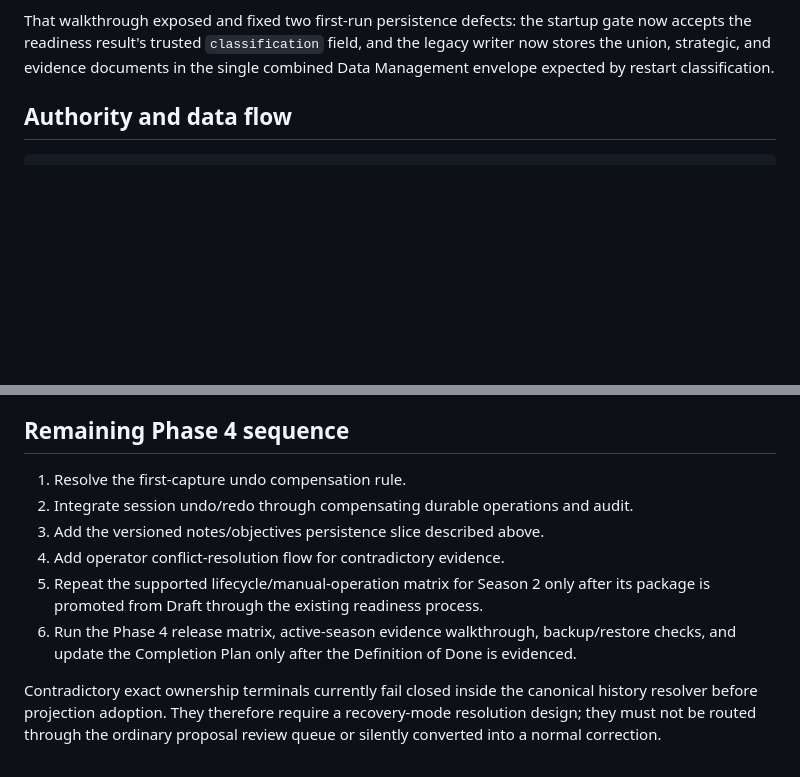
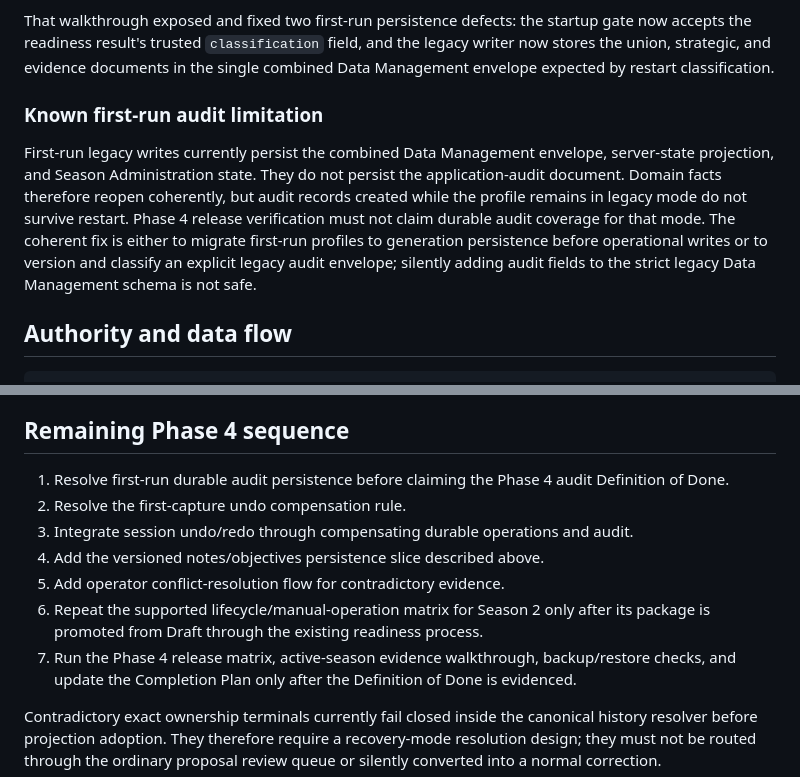
Before and after one commit to Josh-A92/Codex-MLG-WarMap-0.5.0, a Markdown page: docs/PHASE_4_MANUAL_OPERATIONS_HANDOFF.md, 2 parts joined by grey strips. GitHub-like rendering; blank space fills up the shorter version.

Commit message:
docs: record first-run audit boundary

```diff
--- a/docs/PHASE_4_MANUAL_OPERATIONS_HANDOFF.md
+++ b/docs/PHASE_4_MANUAL_OPERATIONS_HANDOFF.md
@@ -36,6 +36,18 @@ That walkthrough exposed and fixed two first-run persistence defects: the startu
 gate now accepts the readiness result's trusted `classification` field, and the
 legacy writer now stores the union, strategic, and evidence documents in the
 single combined Data Management envelope expected by restart classification.
+
+### Known first-run audit limitation
+
+First-run legacy writes currently persist the combined Data Management envelope,
+server-state projection, and Season Administration state. They do not persist the
+application-audit document. Domain facts therefore reopen coherently, but audit
+records created while the profile remains in legacy mode do not survive restart.
+Phase 4 release verification must not claim durable audit coverage for that mode.
+The coherent fix is either to migrate first-run profiles to generation persistence
+before operational writes or to version and classify an explicit legacy audit
+envelope; silently adding audit fields to the strict legacy Data Management schema
+is not safe.
 
 ## Authority and data flow
 
@@ -136,13 +148,15 @@ identity differs after the read. These checks run before hashing or copying.
 
 ## Remaining Phase 4 sequence
 
-1. Resolve the first-capture undo compensation rule.
-2. Integrate session undo/redo through compensating durable operations and audit.
-3. Add the versioned notes/objectives persistence slice described above.
-4. Add operator conflict-resolution flow for contradictory evidence.
-5. Repeat the supported lifecycle/manual-operation matrix for Season 2 only after
+1. Resolve first-run durable audit persistence before claiming the Phase 4 audit
+   Definition of Done.
+2. Resolve the first-capture undo compensation rule.
+3. Integrate session undo/redo through compensating durable operations and audit.
+4. Add the versioned notes/objectives persistence slice described above.
+5. Add operator conflict-resolution flow for contradictory evidence.
+6. Repeat the supported lifecycle/manual-operation matrix for Season 2 only after
    its package is promoted from Draft through the existing readiness process.
-6. Run the Phase 4 release matrix, active-season evidence walkthrough, backup/restore checks, and
+7. Run the Phase 4 release matrix, active-season evidence walkthrough, backup/restore checks, and
    update the Completion Plan only after the Definition of Done is evidenced.
 
 Contradictory exact ownership terminals currently fail closed inside the
```
